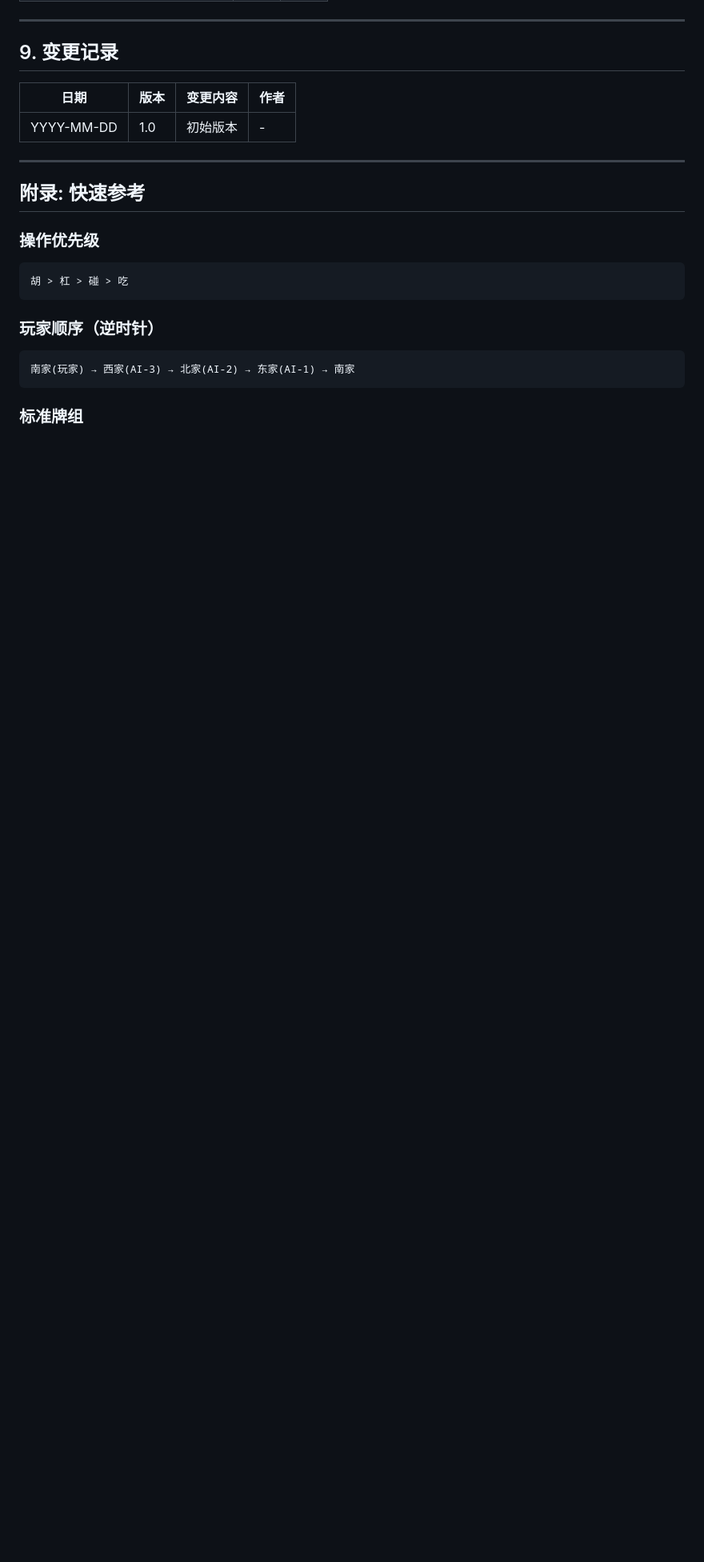
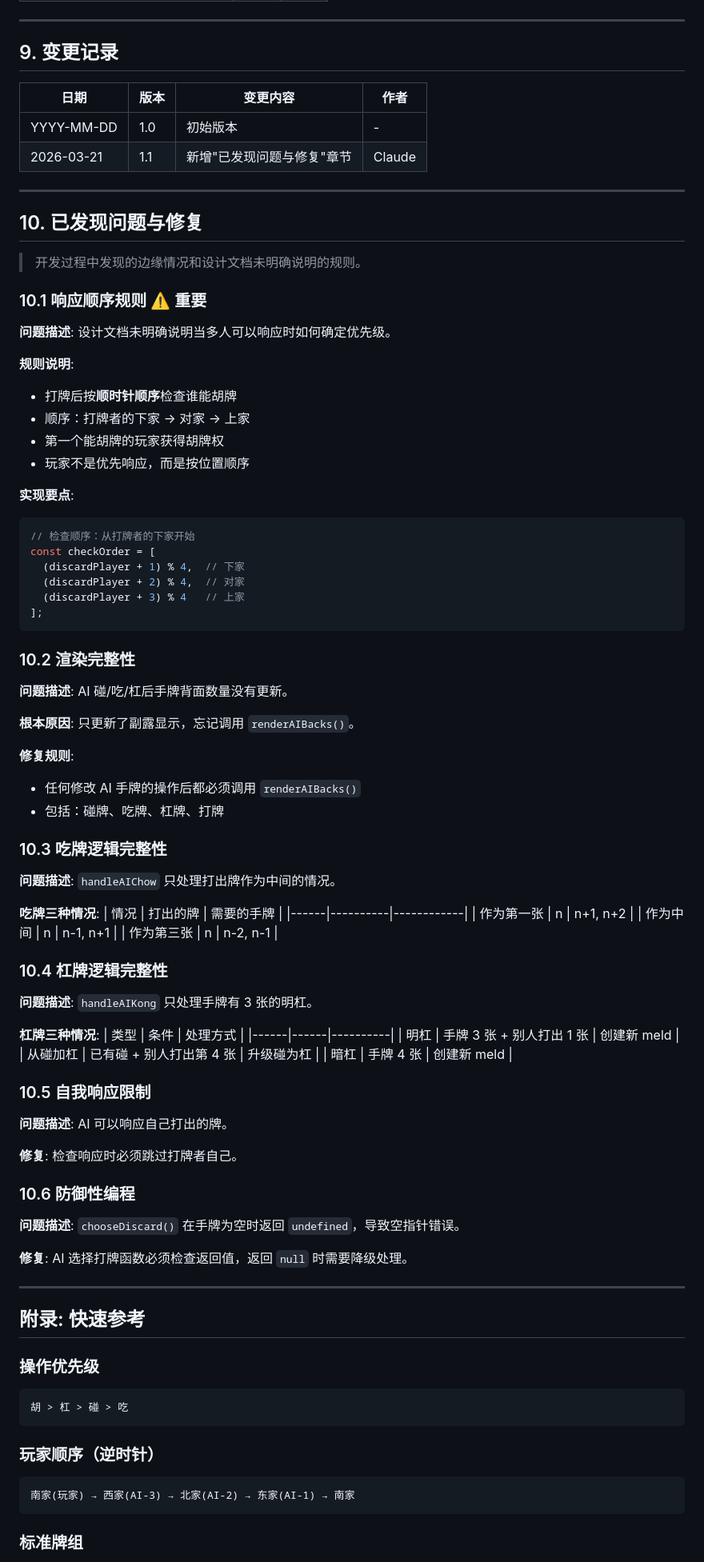
Before and after one commit to whille/mahjong, a Markdown page: PRD-DESIGN.md, the part around the change. Shown at 80% size. Drawn GitHub-style; blank space fills up the shorter version.

Commit message:
docs: 更新设计文档，记录已发现问题与修复
新增章节"已发现问题与修复"，记录开发过程中发现的边缘情况：
1. 响应顺序规则 - 按顺时针顺序检查
2. 渲染完整性 - 所有手牌修改后需更新显示
3. 吃牌逻辑 - 三种顺子组合
4. 杠牌逻辑 - 明杠、暗杠、从碰加杠
5. 自我响应限制
6. 防御性编程

Co-Authored-By: Claude Opus 4.6 <noreply@anthropicxxxxxx.com>

````diff
--- a/PRD-DESIGN.md
+++ b/PRD-DESIGN.md
@@ -485,6 +485,77 @@ npx playwright test
 | 日期 | 版本 | 变更内容 | 作者 |
 |------|------|----------|------|
 | YYYY-MM-DD | 1.0 | 初始版本 | - |
+| 2026-03-21 | 1.1 | 新增"已发现问题与修复"章节 | Claude |
+
+---
+
+## 10. 已发现问题与修复
+
+> 开发过程中发现的边缘情况和设计文档未明确说明的规则。
+
+### 10.1 响应顺序规则 ⚠️ 重要
+
+**问题描述**: 设计文档未明确说明当多人可以响应时如何确定优先级。
+
+**规则说明**:
+- 打牌后按**顺时针顺序**检查谁能胡牌
+- 顺序：打牌者的下家 → 对家 → 上家
+- 第一个能胡牌的玩家获得胡牌权
+- 玩家不是优先响应，而是按位置顺序
+
+**实现要点**:
+```javascript
+// 检查顺序：从打牌者的下家开始
+const checkOrder = [
+  (discardPlayer + 1) % 4,  // 下家
+  (discardPlayer + 2) % 4,  // 对家
+  (discardPlayer + 3) % 4   // 上家
+];
+```
+
+### 10.2 渲染完整性
+
+**问题描述**: AI 碰/吃/杠后手牌背面数量没有更新。
+
+**根本原因**: 只更新了副露显示，忘记调用 `renderAIBacks()`。
+
+**修复规则**:
+- 任何修改 AI 手牌的操作后都必须调用 `renderAIBacks()`
+- 包括：碰牌、吃牌、杠牌、打牌
+
+### 10.3 吃牌逻辑完整性
+
+**问题描述**: `handleAIChow` 只处理打出牌作为中间的情况。
+
+**吃牌三种情况**:
+| 情况 | 打出的牌 | 需要的手牌 |
+|------|----------|------------|
+| 作为第一张 | n | n+1, n+2 |
+| 作为中间 | n | n-1, n+1 |
+| 作为第三张 | n | n-2, n-1 |
+
+### 10.4 杠牌逻辑完整性
+
+**问题描述**: `handleAIKong` 只处理手牌有 3 张的明杠。
+
+**杠牌三种情况**:
+| 类型 | 条件 | 处理方式 |
+|------|------|----------|
+| 明杠 | 手牌 3 张 + 别人打出 1 张 | 创建新 meld |
+| 从碰加杠 | 已有碰 + 别人打出第 4 张 | 升级碰为杠 |
+| 暗杠 | 手牌 4 张 | 创建新 meld |
+
+### 10.5 自我响应限制
+
+**问题描述**: AI 可以响应自己打出的牌。
+
+**修复**: 检查响应时必须跳过打牌者自己。
+
+### 10.6 防御性编程
+
+**问题描述**: `chooseDiscard()` 在手牌为空时返回 `undefined`，导致空指针错误。
+
+**修复**: AI 选择打牌函数必须检查返回值，返回 `null` 时需要降级处理。
 
 ---
 
````
